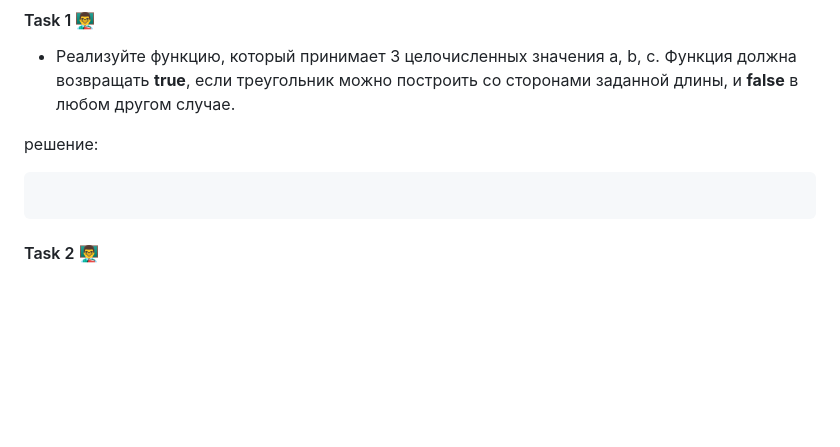
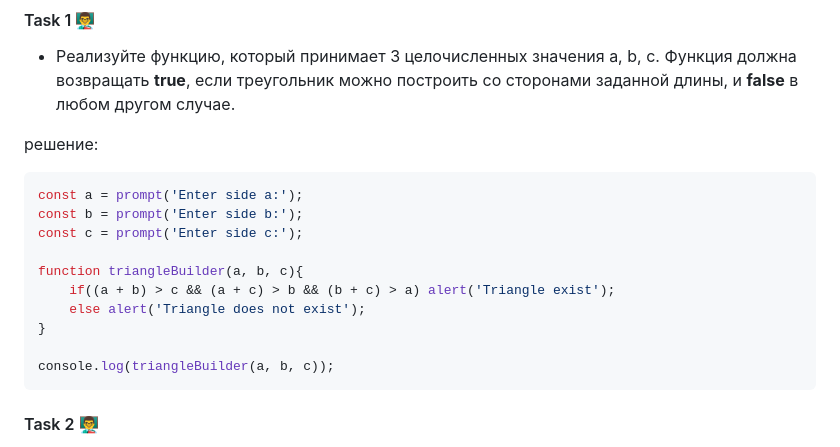
Before and after one commit to hohsen/TMS-Homework, a Markdown page: DZ_44/index.md, the part around the change. Drawn GitHub-style; blank space fills up the shorter version.

Commit message:
added solution to advanced lvl Task 1

````diff
--- a/DZ_44/index.md
+++ b/DZ_44/index.md
@@ -169,7 +169,16 @@ console.log(safeMul(5,'5'));
 решение:
 
 ```javascript
+const a = prompt('Enter side a:');
+const b = prompt('Enter side b:');
+const c = prompt('Enter side c:');
 
+function triangleBuilder(a, b, c){
+    if((a + b) > c && (a + c) > b && (b + c) > a) alert('Triangle exist');
+    else alert('Triangle does not exist');
+}
+
+console.log(triangleBuilder(a, b, c));
 ```
 
 #### Task 2 👨‍🏫
````
